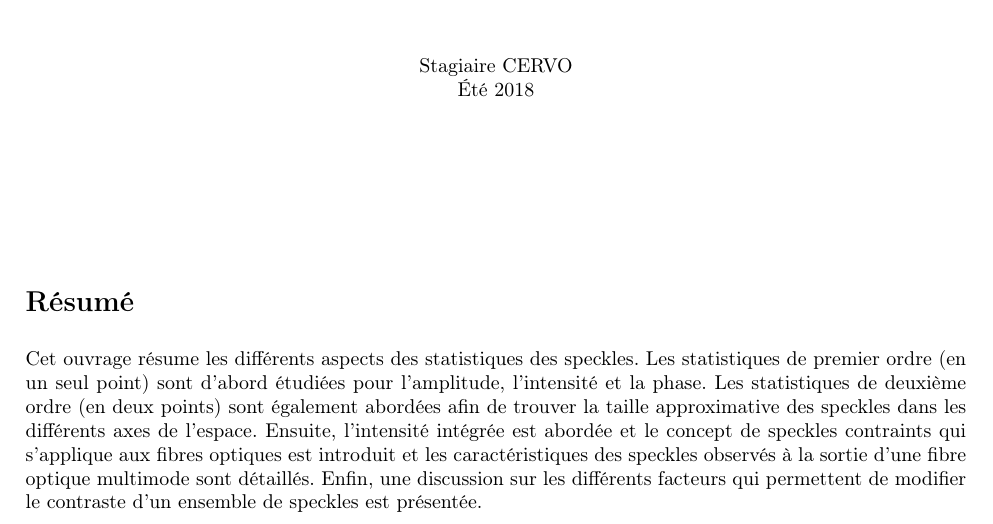
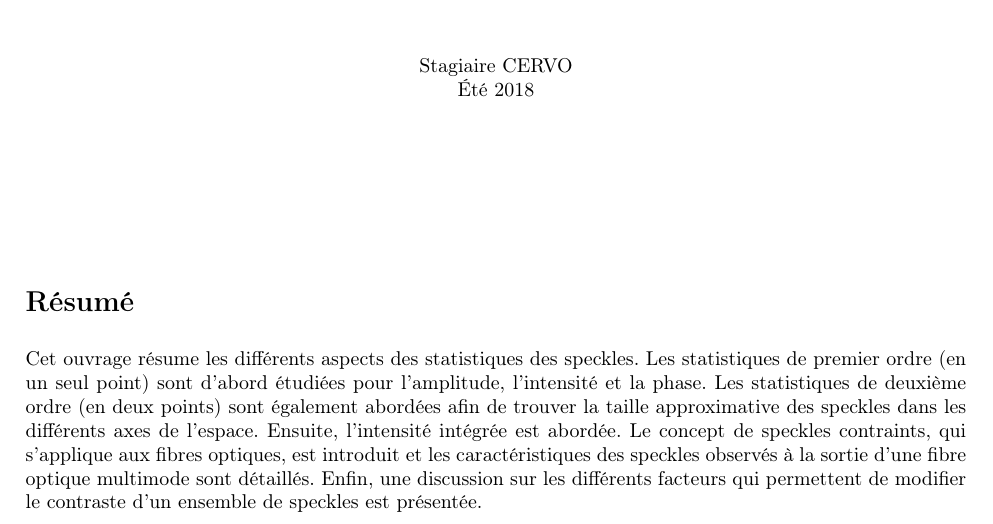
Before and after one commit to DCC-Lab/Documentation, a LaTeX document (Sources/Summary-SpeckleStatisticsForHiLo/main.tex): part of page 1 of 9, cut so that both start at the same text. Compiled offline with pdfLaTeX.

Commit message:
Modified abstract
Changed abstract structure

```diff
--- a/Sources/Summary-SpeckleStatisticsForHiLo/main.tex
+++ b/Sources/Summary-SpeckleStatisticsForHiLo/main.tex
@@ -122,7 +122,7 @@ Stagiaire CERVO\\ Été 2018
 
 \textbf{\Large Résumé}
 
-Cet ouvrage résume les différents aspects des statistiques des speckles. Les statistiques de premier ordre (en un seul point) sont d'abord étudiées pour l'amplitude, l'intensité et la phase. Les statistiques de deuxième ordre (en deux points) sont également abordées afin de trouver la taille approximative des speckles dans les différents axes de l'espace. Ensuite, l'intensité intégrée est abordée et le concept de speckles contraints qui s'applique aux fibres optiques est introduit et les caractéristiques des speckles observés à la sortie d'une fibre optique multimode sont détaillés. Enfin, une discussion sur les différents facteurs qui permettent de modifier le contraste d'un ensemble de speckles est présentée.
+Cet ouvrage résume les différents aspects des statistiques des speckles. Les statistiques de premier ordre (en un seul point) sont d'abord étudiées pour l'amplitude, l'intensité et la phase. Les statistiques de deuxième ordre (en deux points) sont également abordées afin de trouver la taille approximative des speckles dans les différents axes de l'espace. Ensuite, l'intensité intégrée est abordée. Le concept de speckles contraints, qui s'applique aux fibres optiques, est introduit et les caractéristiques des speckles observés à la sortie d'une fibre optique multimode sont détaillés. Enfin, une discussion sur les différents facteurs qui permettent de modifier le contraste d'un ensemble de speckles est présentée.
 
 \end{titlepage}
 
```
Also changed, not shown: Summary-SpeckleStatisticsForHiLo.pdf.
